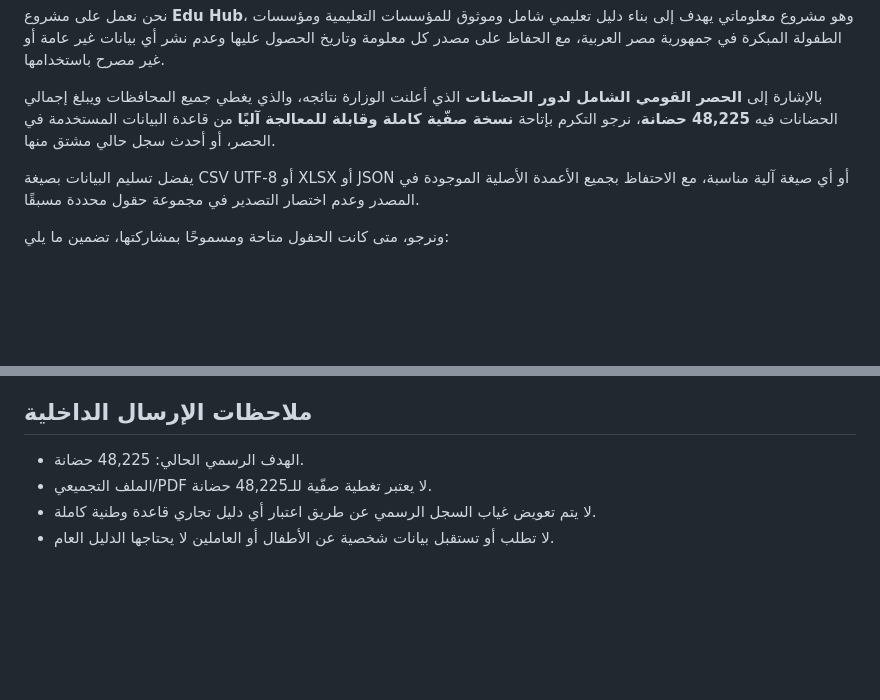
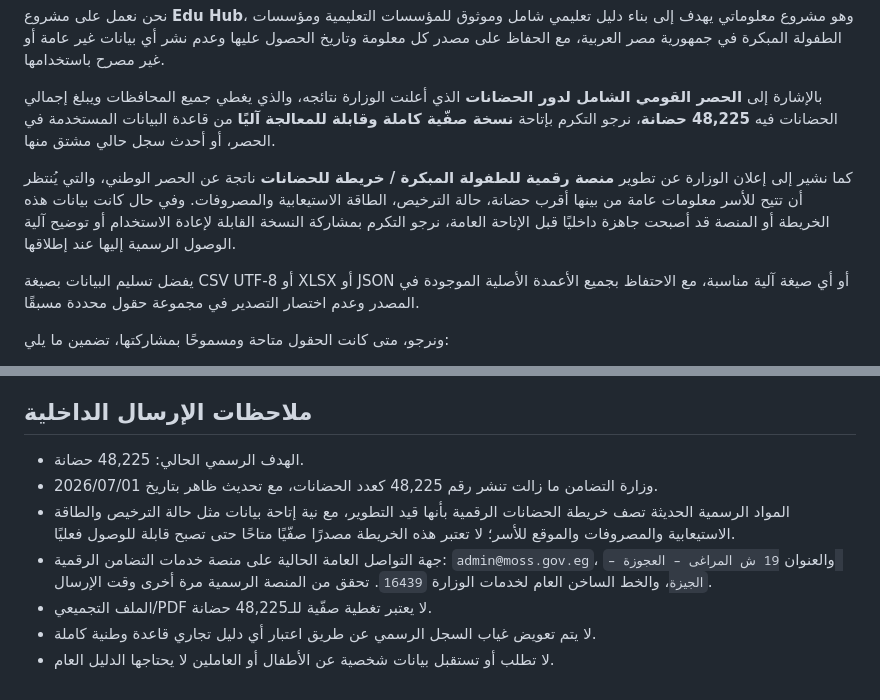
Before and after one commit to admonkstudio/edu-hub, a Markdown page: docs/requests/MOSS-NURSERY-DATA-REQUEST-AR.md, 2 parts joined by grey strips. Drawn GitHub-style; blank space fills up the shorter version.

Commit message:
EDU-DATA-1: make MOSS nursery request send-ready

```diff
--- a/docs/requests/MOSS-NURSERY-DATA-REQUEST-AR.md
+++ b/docs/requests/MOSS-NURSERY-DATA-REQUEST-AR.md
@@ -9,6 +9,8 @@
 نحن نعمل على مشروع **Edu Hub**، وهو مشروع معلوماتي يهدف إلى بناء دليل تعليمي شامل وموثوق للمؤسسات التعليمية ومؤسسات الطفولة المبكرة في جمهورية مصر العربية، مع الحفاظ على مصدر كل معلومة وتاريخ الحصول عليها وعدم نشر أي بيانات غير عامة أو غير مصرح باستخدامها.
 
 بالإشارة إلى **الحصر القومي الشامل لدور الحضانات** الذي أعلنت الوزارة نتائجه، والذي يغطي جميع المحافظات ويبلغ إجمالي الحضانات فيه **48,225 حضانة**، نرجو التكرم بإتاحة **نسخة صفّية كاملة وقابلة للمعالجة آليًا** من قاعدة البيانات المستخدمة في الحصر، أو أحدث سجل حالي مشتق منها.
+
+كما نشير إلى إعلان الوزارة عن تطوير **منصة رقمية للطفولة المبكرة / خريطة للحضانات** ناتجة عن الحصر الوطني، والتي يُنتظر أن تتيح للأسر معلومات عامة من بينها أقرب حضانة، حالة الترخيص، الطاقة الاستيعابية والمصروفات. وفي حال كانت بيانات هذه الخريطة أو المنصة قد أصبحت جاهزة داخليًا قبل الإتاحة العامة، نرجو التكرم بمشاركة النسخة القابلة لإعادة الاستخدام أو توضيح آلية الوصول الرسمية إليها عند إطلاقها.
 
 يفضل تسليم البيانات بصيغة CSV UTF-8 أو XLSX أو JSON أو أي صيغة آلية مناسبة، مع الاحتفاظ بجميع الأعمدة الأصلية الموجودة في المصدر وعدم اختصار التصدير في مجموعة حقول محددة مسبقًا.
 
@@ -61,6 +63,9 @@
 ## ملاحظات الإرسال الداخلية
 
 - الهدف الرسمي الحالي: 48,225 حضانة.
+- وزارة التضامن ما زالت تنشر رقم 48,225 كعدد الحضانات، مع تحديث ظاهر بتاريخ 2026/07/01.
+- المواد الرسمية الحديثة تصف خريطة الحضانات الرقمية بأنها قيد التطوير، مع نية إتاحة بيانات مثل حالة الترخيص والطاقة الاستيعابية والمصروفات والموقع للأسر؛ لا تعتبر هذه الخريطة مصدرًا صفّيًا متاحًا حتى تصبح قابلة للوصول فعليًا.
+- جهة التواصل العامة الحالية على منصة خدمات التضامن الرقمية: `admin@moss.gov.eg`، والعنوان `19 ش المراغى – العجوزة – الجيزة`، والخط الساخن العام لخدمات الوزارة `16439`. تحقق من المنصة الرسمية مرة أخرى وقت الإرسال.
 - الملف التجميعي/PDF لا يعتبر تغطية صفّية للـ48,225 حضانة.
 - لا يتم تعويض غياب السجل الرسمي عن طريق اعتبار أي دليل تجاري قاعدة وطنية كاملة.
 - لا تطلب أو تستقبل بيانات شخصية عن الأطفال أو العاملين لا يحتاجها الدليل العام.
```
